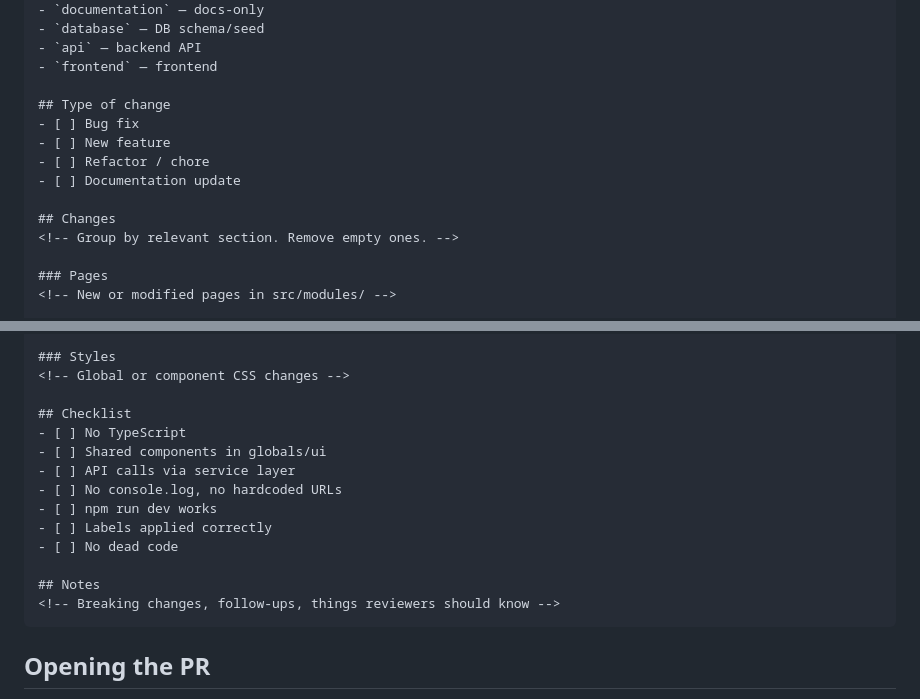
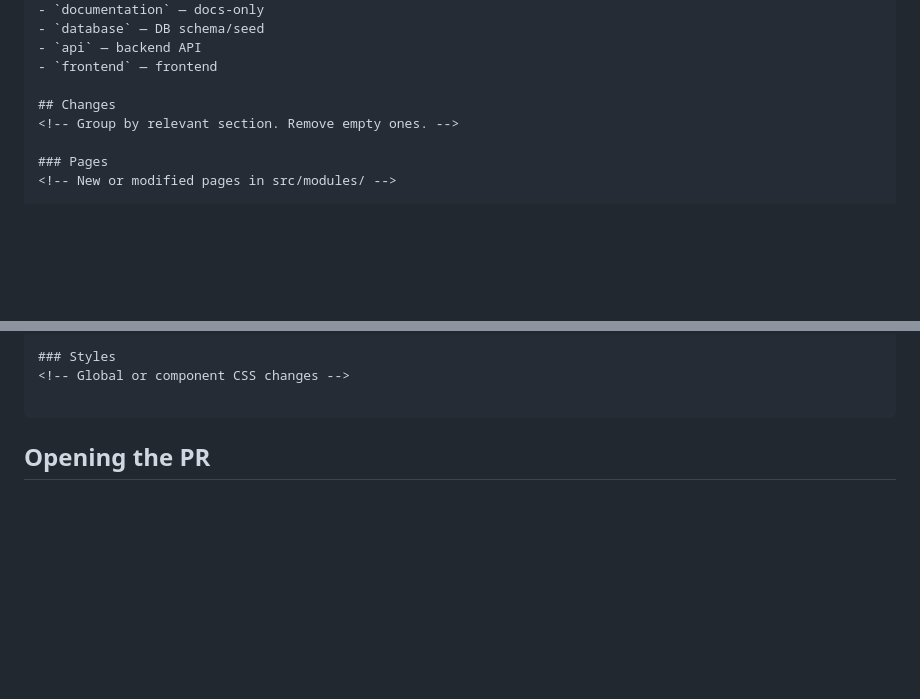
Before and after one commit to DevJuan001/parking-hackathon, a Markdown page: .agents/frontend/commits-and-prs.md, 2 parts joined by grey strips. GitHub-like rendering; blank space fills up the shorter version.

Commit message:
docs(frontend): remove type of change, checklist, and notes sections from commits-and-prs.md

````diff
--- a/.agents/frontend/commits-and-prs.md
+++ b/.agents/frontend/commits-and-prs.md
@@ -82,12 +82,6 @@ docs(frontend): add README setup instructions
 - `api` — backend API
 - `frontend` — frontend
 
-## Type of change
-- [ ] Bug fix
-- [ ] New feature
-- [ ] Refactor / chore
-- [ ] Documentation update
-
 ## Changes
 <!-- Group by relevant section. Remove empty ones. -->
 
@@ -106,17 +100,6 @@ docs(frontend): add README setup instructions
 ### Styles
 <!-- Global or component CSS changes -->
 
-## Checklist
-- [ ] No TypeScript
-- [ ] Shared components in globals/ui
-- [ ] API calls via service layer
-- [ ] No console.log, no hardcoded URLs
-- [ ] npm run dev works
-- [ ] Labels applied correctly
-- [ ] No dead code
-
-## Notes
-<!-- Breaking changes, follow-ups, things reviewers should know -->
 ```
 
 ## Opening the PR
````
